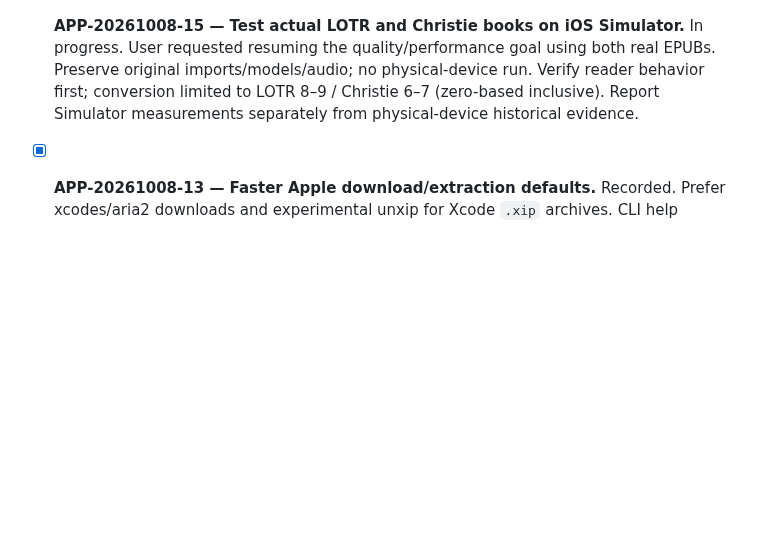
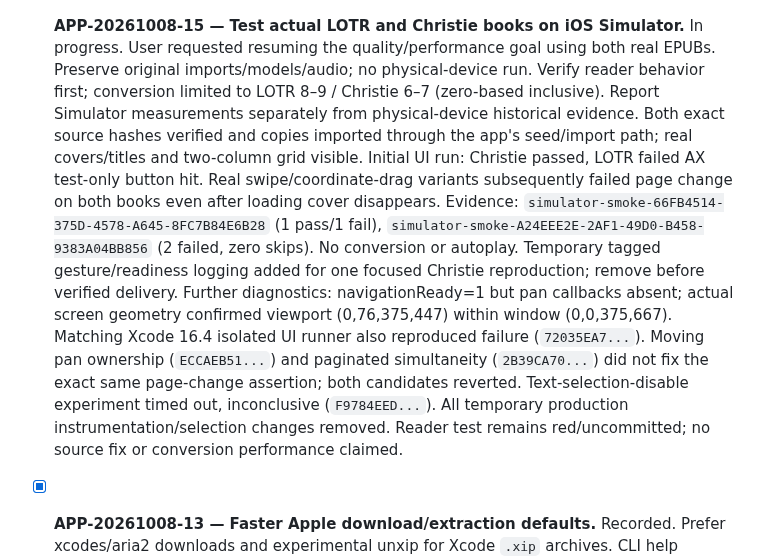
Before and after one commit to pietro1704/Epub-to-Mp3, a Markdown page: TODO_APP.md, the part around the change. GitHub-like rendering; blank space fills up the shorter version.

Commit message:
docs: checkpoint real-book simulator navigation evidence

```diff
--- a/TODO_APP.md
+++ b/TODO_APP.md
@@ -51,6 +51,22 @@ this board and `handoff.md` before crossing ownership or changing shared contrac
   Preserve original imports/models/audio; no physical-device run. Verify reader
   behavior first; conversion limited to LOTR 8–9 / Christie 6–7 (zero-based inclusive).
   Report Simulator measurements separately from physical-device historical evidence.
+  Both exact source hashes verified and copies imported through the app's seed/import
+  path; real covers/titles and two-column grid visible. Initial UI run: Christie
+  passed, LOTR failed AX test-only button hit. Real swipe/coordinate-drag variants
+  subsequently failed page change on both books even after loading cover disappears.
+  Evidence: `simulator-smoke-66FB4514-375D-4578-A645-8FC7B84E6B28` (1 pass/1 fail),
+  `simulator-smoke-A24EEE2E-2AF1-49D0-B458-9383A04BB856` (2 failed, zero skips).
+  No conversion or autoplay. Temporary tagged gesture/readiness logging added for
+  one focused Christie reproduction; remove before verified delivery.
+  Further diagnostics: navigationReady=1 but pan callbacks absent; actual screen
+  geometry confirmed viewport (0,76,375,447) within window (0,0,375,667).
+  Matching Xcode 16.4 isolated UI runner also reproduced failure (`72035EA7...`).
+  Moving pan ownership (`ECCAEB51...`) and paginated simultaneity (`2B39CA70...`)
+  did not fix the exact same page-change assertion; both candidates reverted.
+  Text-selection-disable experiment timed out, inconclusive (`F9784EED...`).
+  All temporary production instrumentation/selection changes removed. Reader
+  test remains red/uncommitted; no source fix or conversion performance claimed.
 
 - [x] **APP-20261008-13 — Faster Apple download/extraction defaults.** Recorded.
   Prefer xcodes/aria2 downloads and experimental unxip for Xcode `.xip` archives.
```
Also changed, not shown: docs/plans/2026-10-09-real-book-simulator-validation.md (added, +29 -0 lines).
